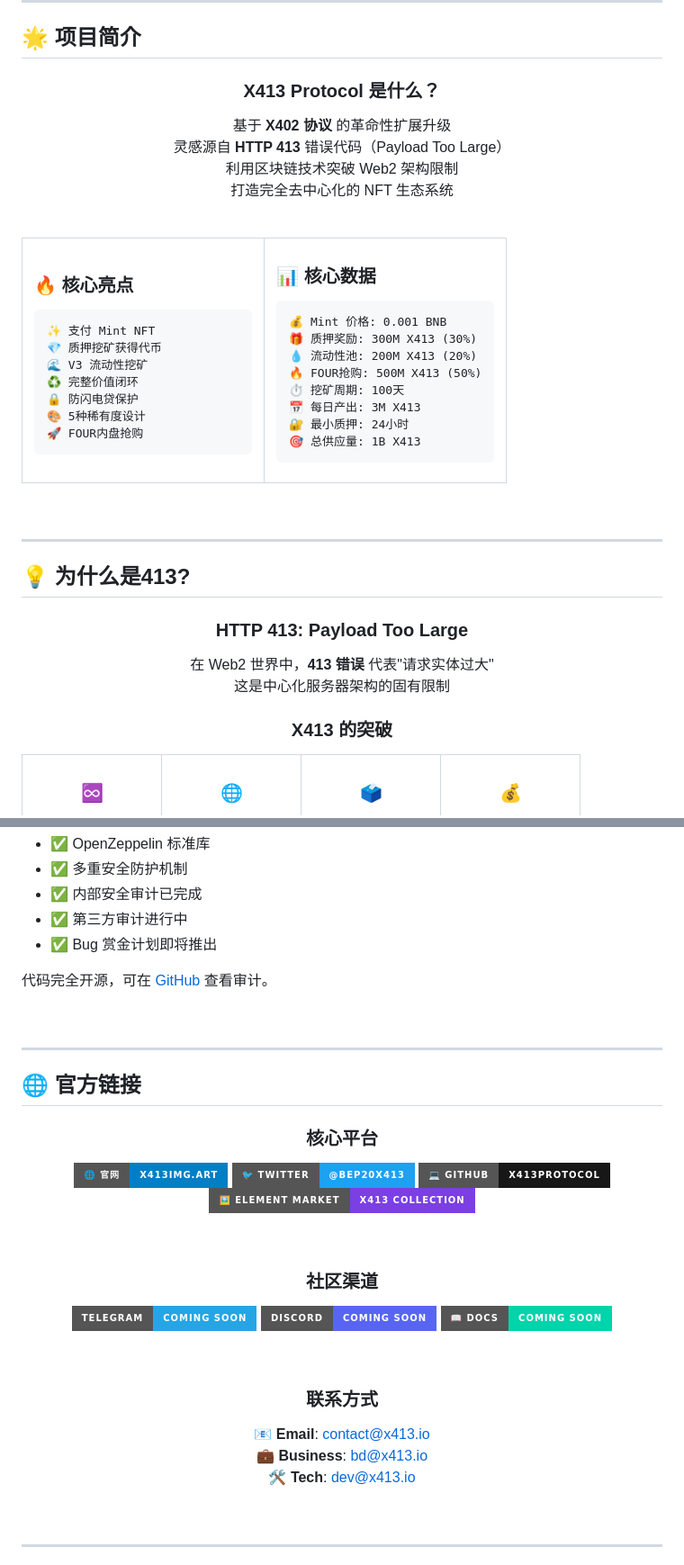
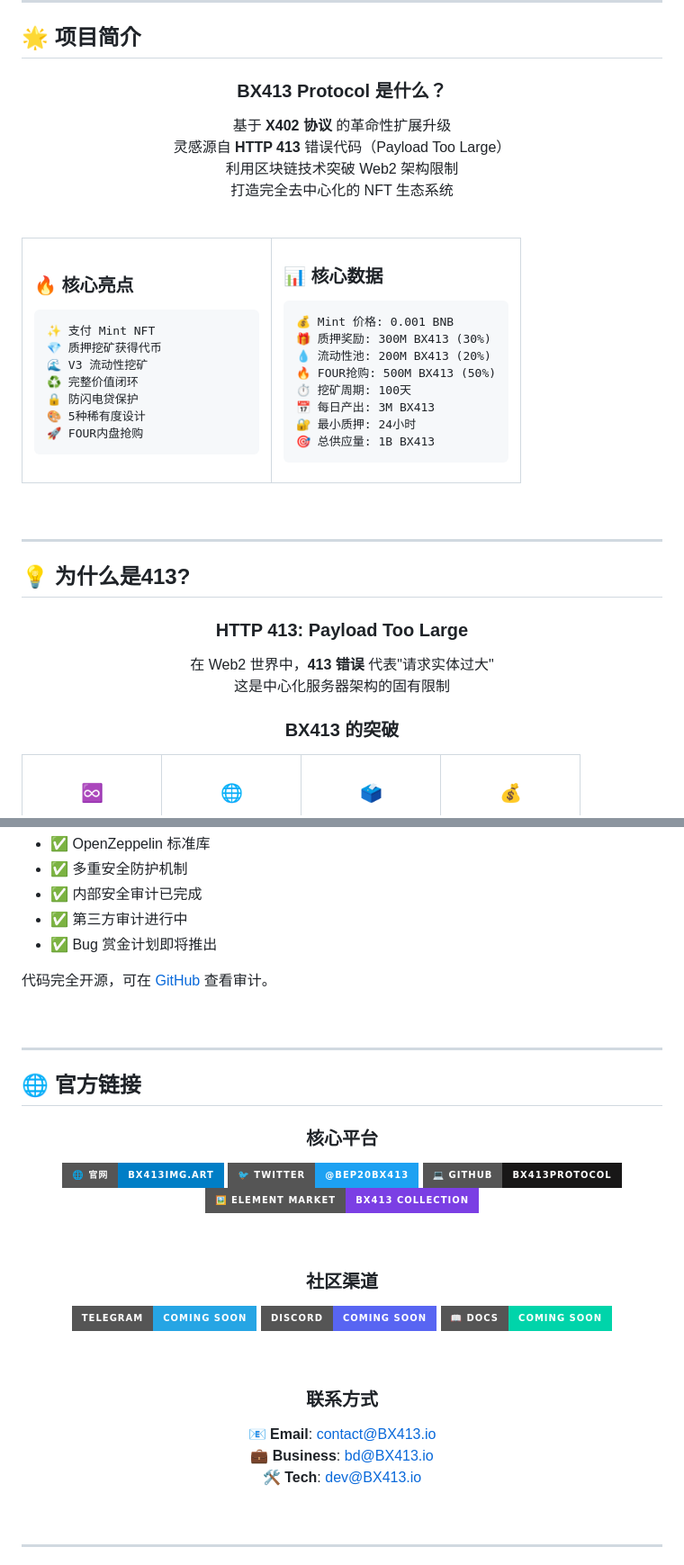
Before and after one commit to talonmemancing-sys/X413Protocol-, a Markdown page: readme.md, 2 parts joined by grey strips. Shown at 90% size. Drawn GitHub-style; folded sections open; badges without logos.

````diff
--- a/readme.md
+++ b/readme.md
@@ -64,7 +64,7 @@
 
 <div align="center">
 
-### X413 Protocol 是什么？
+### BX413 Protocol 是什么？
 
 基于 **X402 协议** 的革命性扩展升级
 灵感源自 **HTTP 413** 错误代码（Payload Too Large）
@@ -98,13 +98,13 @@
 
 ```
 💰 Mint 价格: 0.001 BNB
-🎁 质押奖励: 300M X413 (30%)
-💧 流动性池: 200M X413 (20%)
-🔥 FOUR抢购: 500M X413 (50%)
+🎁 质押奖励: 300M BX413 (30%)
+💧 流动性池: 200M BX413 (20%)
+🔥 FOUR抢购: 500M BX413 (50%)
 ⏱️ 挖矿周期: 100天
-📅 每日产出: 3M X413
+📅 每日产出: 3M BX413
 🔐 最小质押: 24小时
-🎯 总供应量: 1B X413
+🎯 总供应量: 1B BX413
 ```
 
 </td>
@@ -124,7 +124,7 @@
 在 Web2 世界中，**413 错误** 代表"请求实体过大"
 这是中心化服务器架构的固有限制
 
-### X413 的突破
+### BX413 的突破
 
 </div>
 
@@ -858,10 +858,10 @@ _*以上为理想估算，实际收益会根据全网算力变化而调整_
 
 ### 核心平台
 
-[![Website](https://img.shields.io/badge/🌐_官网-x413img.art-blue?style=for-the-badge)](https://x413img.art)
-[![Twitter](https://img.shields.io/badge/🐦_Twitter-@BEP20X413-1DA1F2?style=for-the-badge&logo=twitter&logoColor=white)](https://twitter.com/BEP20X413)
-[![GitHub](https://img.shields.io/badge/💻_GitHub-X413Protocol-181717?style=for-the-badge&logo=github)](https://github.com/talonmemancing-sys/X413Protocol-)
-[![Element](https://img.shields.io/badge/🖼️_Element_Market-X413_Collection-7B3FE4?style=for-the-badge)](https://element.market/collections/x413)
+[![Website](https://img.shields.io/badge/🌐_官网-BX413img.art-blue?style=for-the-badge)](https://BX413img.art)
+[![Twitter](https://img.shields.io/badge/🐦_Twitter-@BEP20BX413-1DA1F2?style=for-the-badge&logo=twitter&logoColor=white)](https://twitter.com/BEP20BX413)
+[![GitHub](https://img.shields.io/badge/💻_GitHub-BX413Protocol-181717?style=for-the-badge&logo=github)](https://github.com/talonmemancing-sys/BX413Protocol-)
+[![Element](https://img.shields.io/badge/🖼️_Element_Market-BX413_Collection-7B3FE4?style=for-the-badge)](https://element.market/collections/BX413)
 
 <br>
 
@@ -875,9 +875,9 @@ _*以上为理想估算，实际收益会根据全网算力变化而调整_
 
 ### 联系方式
 
-📧 **Email**: contact@x413.io
-💼 **Business**: bd@x413.io
-🛠️ **Tech**: dev@x413.io
+📧 **Email**: contact@BX413.io
+💼 **Business**: bd@BX413.io
+🛠️ **Tech**: dev@BX413.io
 
 </div>
 
````
Also changed, not shown: other parts of readme.md (+61 -61 lines).
